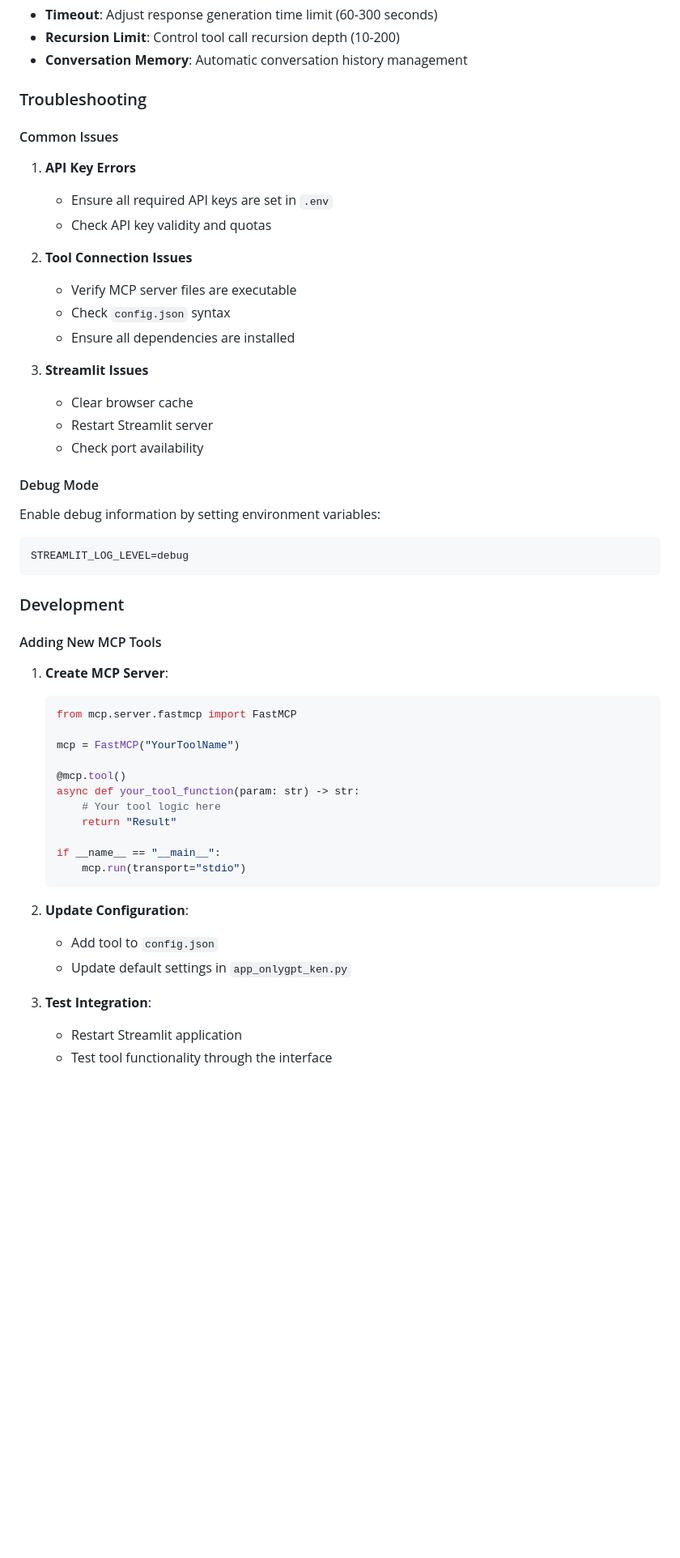
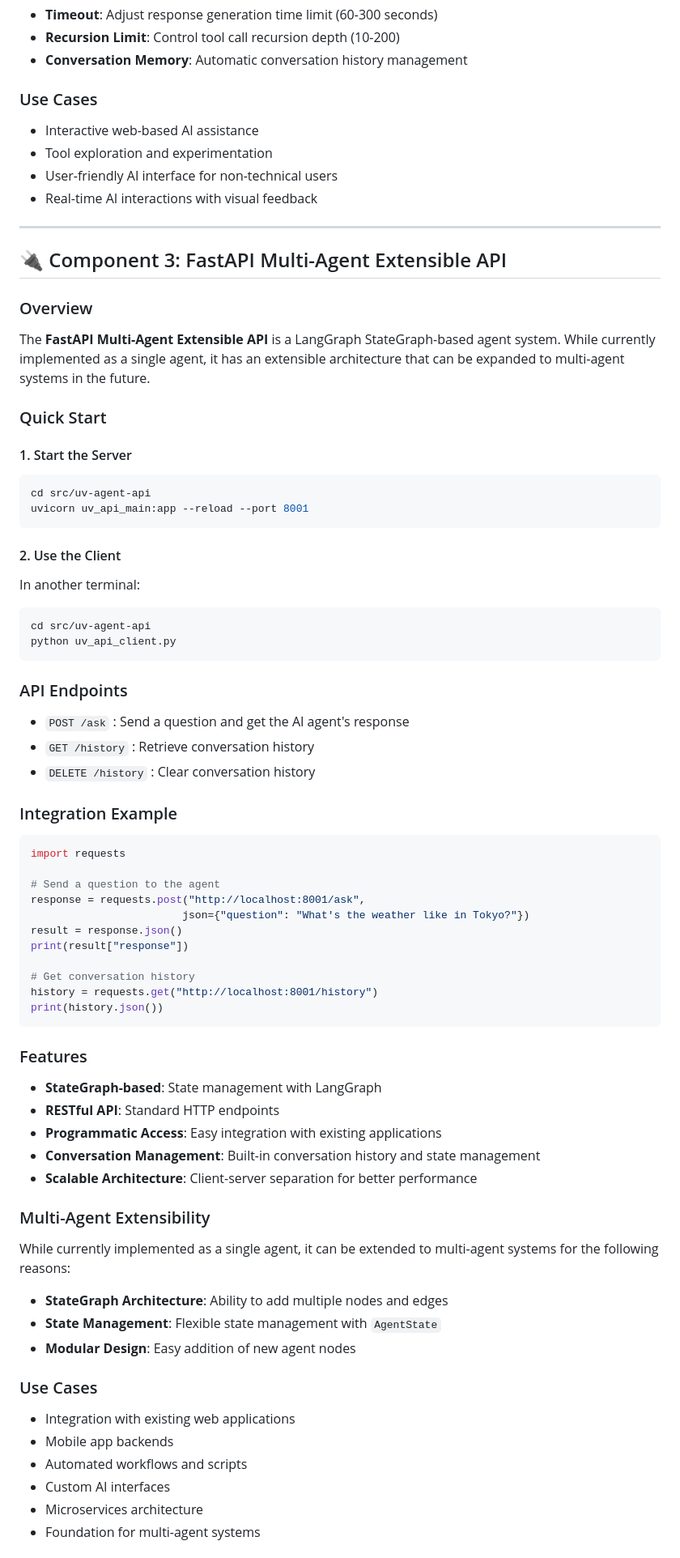
Before and after one commit to ken-hori-2/langgraph-agentic-system-hub, a Markdown page: README.md, the part around one of its changes. Shown at 81% size. Drawn GitHub-style; blank space fills up the shorter version.

Commit message:
docs: update README.md

````diff
--- a/README.md
+++ b/README.md
@@ -315,55 +295,83 @@ Choose from multiple LLM models:
 - **Recursion Limit**: Control tool call recursion depth (10-200)
 - **Conversation Memory**: Automatic conversation history management
 
-### Troubleshooting
+### Use Cases
 
-#### Common Issues
+- Interactive web-based AI assistance
+- Tool exploration and experimentation
+- User-friendly AI interface for non-technical users
+- Real-time AI interactions with visual feedback
 
-1. **API Key Errors**
-   - Ensure all required API keys are set in `.env`
-   - Check API key validity and quotas
+---
 
-2. **Tool Connection Issues**
-   - Verify MCP server files are executable
-   - Check `config.json` syntax
-   - Ensure all dependencies are installed
+## 🔌 Component 3: FastAPI Multi-Agent Extensible API
 
-3. **Streamlit Issues**
-   - Clear browser cache
-   - Restart Streamlit server
-   - Check port availability
+### Overview
 
-#### Debug Mode
+The **FastAPI Multi-Agent Extensible API** is a LangGraph StateGraph-based agent system. While currently implemented as a single agent, it has an extensible architecture that can be expanded to multi-agent systems in the future.
 
-Enable debug information by setting environment variables:
+### Quick Start
+
+#### 1. Start the Server
 
 ```bash
-STREAMLIT_LOG_LEVEL=debug
+cd src/uv-agent-api
+uvicorn uv_api_main:app --reload --port 8001
 ```
 
-### Development
+#### 2. Use the Client
 
-#### Adding New MCP Tools
+In another terminal:
 
-1. **Create MCP Server**:
-   ```python
-   from mcp.server.fastmcp import FastMCP
+```bash
+cd src/uv-agent-api
+python uv_api_client.py
+```
 
-   mcp = FastMCP("YourToolName")
+### API Endpoints
 
-   @mcp.tool()
-   async def your_tool_function(param: str) -> str:
-       # Your tool logic here
-       return "Result"
+- `POST /ask` : Send a question and get the AI agent's response
+- `GET /history` : Retrieve conversation history
+- `DELETE /history` : Clear conversation history
 
-   if __name__ == "__main__":
-       mcp.run(transport="stdio")
-   ```
+### Integration Example
 
-2. **Update Configuration**:
-   - Add tool to `config.json`
-   - Update default settings in `app_onlygpt_ken.py`
+```python
+import requests
 
-3. **Test Integration**:
-   - Restart Streamlit application
-   - Test tool functionality through the interface
+# Send a question to the agent
+response = requests.post("http://localhost:8001/ask",
+                        json={"question": "What's the weather like in Tokyo?"})
+result = response.json()
+print(result["response"])
+
+# Get conversation history
+history = requests.get("http://localhost:8001/history")
+print(history.json())
+```
+
+### Features
+
+- **StateGraph-based**: State management with LangGraph
+- **RESTful API**: Standard HTTP endpoints
+- **Programmatic Access**: Easy integration with existing applications
+- **Conversation Management**: Built-in conversation history and state management
+- **Scalable Architecture**: Client-server separation for better performance
+
+### Multi-Agent Extensibility
+
+While currently implemented as a single agent, it can be extended to multi-agent systems for the following reasons:
+
+- **StateGraph Architecture**: Ability to add multiple nodes and edges
+- **State Management**: Flexible state management with `AgentState`
+- **Modular Design**: Easy addition of new agent nodes
+
+### Use Cases
+
+- Integration with existing web applications
+- Mobile app backends
+- Automated workflows and scripts
+- Custom AI interfaces
+- Microservices architecture
+- Foundation for multi-agent systems
+
````
Also changed, not shown: other parts of README.md (+181 -233 lines).
